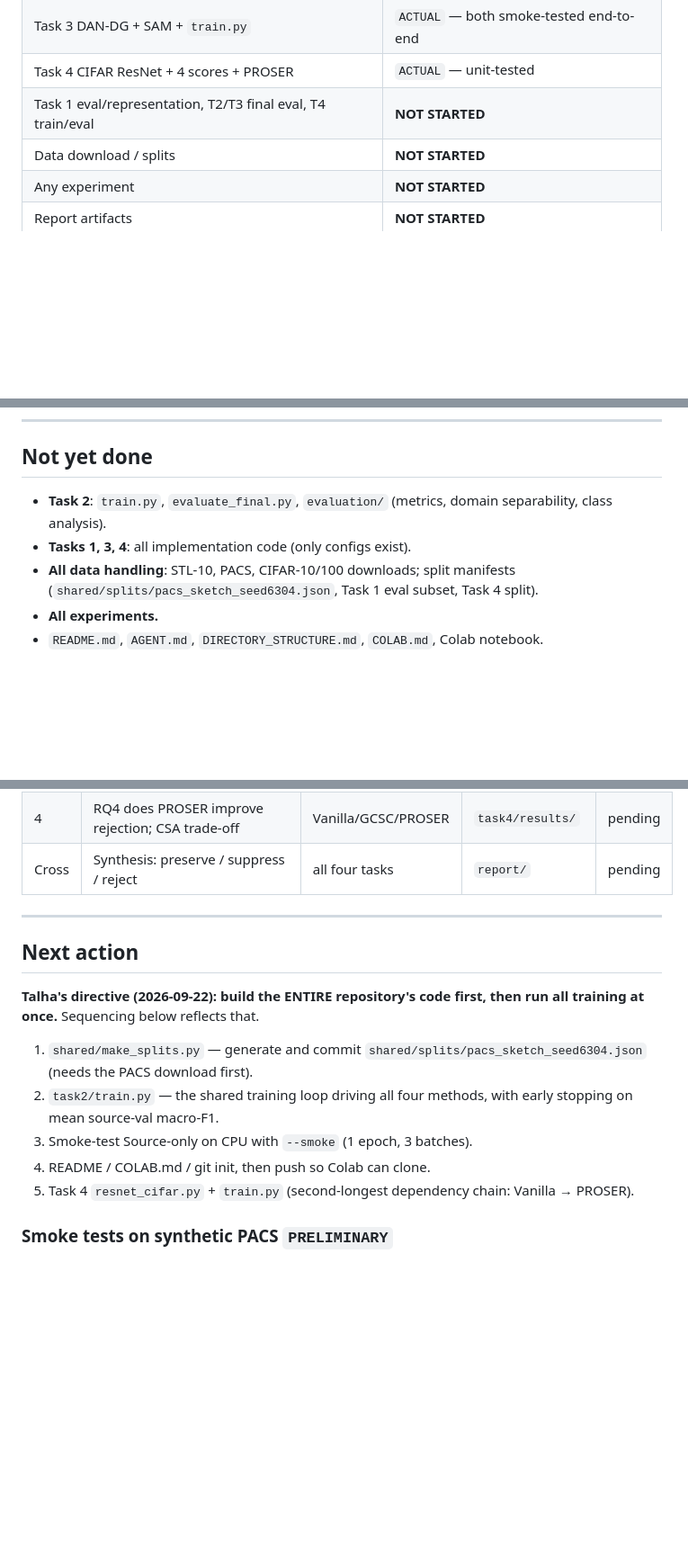
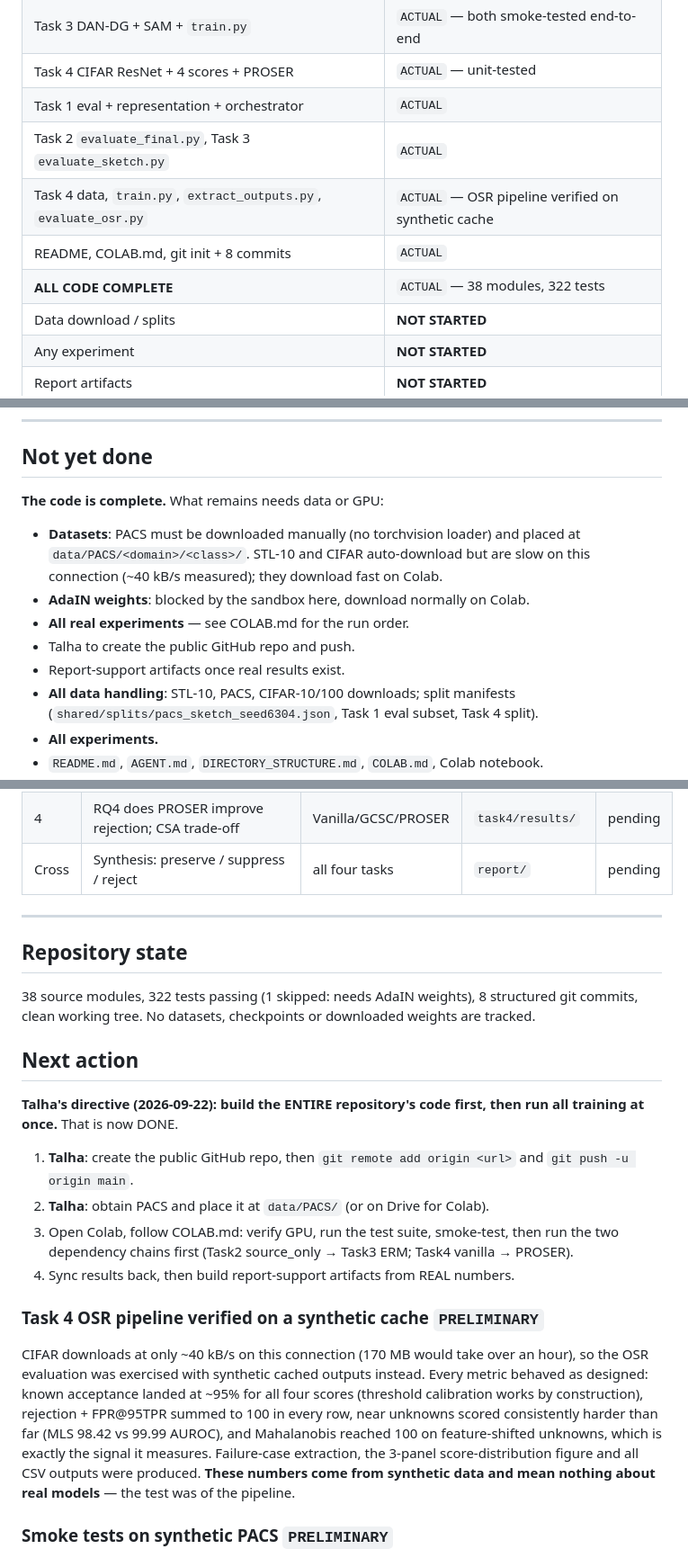
Before and after one commit to TalhaShoyo10/PA1_28100131, a Markdown page: progress.md, 3 parts joined by grey strips. Shown at 90% size. GitHub-like rendering; blank space fills up the shorter version.

Commit message:
Update progress record: code complete
Co-Authored-By: Claude Opus 5 <noreply@anthropic.com>

```diff
--- a/progress.md
+++ b/progress.md
@@ -30,7 +30,11 @@ downloaded. No result, table, or figure exists.
 | Task 2 `train.py` + evaluation | `ACTUAL` — all 4 methods smoke-tested end-to-end |
 | Task 3 DAN-DG + SAM + `train.py` | `ACTUAL` — both smoke-tested end-to-end |
 | Task 4 CIFAR ResNet + 4 scores + PROSER | `ACTUAL` — unit-tested |
-| Task 1 eval/representation, T2/T3 final eval, T4 train/eval | **NOT STARTED** |
+| Task 1 eval + representation + orchestrator | `ACTUAL` |
+| Task 2 `evaluate_final.py`, Task 3 `evaluate_sketch.py` | `ACTUAL` |
+| Task 4 data, `train.py`, `extract_outputs.py`, `evaluate_osr.py` | `ACTUAL` — OSR pipeline verified on synthetic cache |
+| README, COLAB.md, git init + 8 commits | `ACTUAL` |
+| **ALL CODE COMPLETE** | `ACTUAL` — 38 modules, 322 tests |
 | Data download / splits | **NOT STARTED** |
 | Any experiment | **NOT STARTED** |
 | Report artifacts | **NOT STARTED** |
@@ -169,9 +173,15 @@ invalid result:
 
 ## Not yet done
 
-- **Task 2**: `train.py`, `evaluate_final.py`, `evaluation/` (metrics,
-  domain separability, class analysis).
-- **Tasks 1, 3, 4**: all implementation code (only configs exist).
+**The code is complete.** What remains needs data or GPU:
+
+- **Datasets**: PACS must be downloaded manually (no torchvision loader) and
+  placed at `data/PACS/<domain>/<class>/`. STL-10 and CIFAR auto-download but
+  are slow on this connection (~40 kB/s measured); they download fast on Colab.
+- **AdaIN weights**: blocked by the sandbox here, download normally on Colab.
+- **All real experiments** — see COLAB.md for the run order.
+- Talha to create the public GitHub repo and push.
+- Report-support artifacts once real results exist.
 - **All data handling**: STL-10, PACS, CIFAR-10/100 downloads; split manifests
   (`shared/splits/pacs_sketch_seed6304.json`, Task 1 eval subset, Task 4 split).
 - **All experiments.**
@@ -218,19 +228,37 @@ No evidence exists yet. Every cell is pending by construction.
 
 ---
 
+## Repository state
+
+38 source modules, 322 tests passing (1 skipped: needs AdaIN weights), 8
+structured git commits, clean working tree. No datasets, checkpoints or
+downloaded weights are tracked.
+
 ## Next action
 
 **Talha's directive (2026-09-22): build the ENTIRE repository's code first,
-then run all training at once.** Sequencing below reflects that.
+then run all training at once.** That is now DONE.
 
-1. `shared/make_splits.py` — generate and commit
-   `shared/splits/pacs_sketch_seed6304.json` (needs the PACS download first).
-2. `task2/train.py` — the shared training loop driving all four methods,
-   with early stopping on mean source-val macro-F1.
-3. Smoke-test Source-only on CPU with `--smoke` (1 epoch, 3 batches).
-4. README / COLAB.md / git init, then push so Colab can clone.
-5. Task 4 `resnet_cifar.py` + `train.py` (second-longest dependency chain:
-   Vanilla → PROSER).
+1. **Talha**: create the public GitHub repo, then `git remote add origin <url>`
+   and `git push -u origin main`.
+2. **Talha**: obtain PACS and place it at `data/PACS/` (or on Drive for Colab).
+3. Open Colab, follow COLAB.md: verify GPU, run the test suite, smoke-test,
+   then run the two dependency chains first
+   (Task2 source_only → Task3 ERM; Task4 vanilla → PROSER).
+4. Sync results back, then build report-support artifacts from REAL numbers.
+
+### Task 4 OSR pipeline verified on a synthetic cache `PRELIMINARY`
+
+CIFAR downloads at only ~40 kB/s on this connection (170 MB would take over an
+hour), so the OSR evaluation was exercised with synthetic cached outputs
+instead. Every metric behaved as designed: known acceptance landed at ~95% for
+all four scores (threshold calibration works by construction), rejection +
+FPR@95TPR summed to 100 in every row, near unknowns scored consistently harder
+than far (MLS 98.42 vs 99.99 AUROC), and Mahalanobis reached 100 on
+feature-shifted unknowns, which is exactly the signal it measures. Failure-case
+extraction, the 3-panel score-distribution figure and all CSV outputs were
+produced. **These numbers come from synthetic data and mean nothing about real
+models** — the test was of the pipeline.
 
 ### Smoke tests on synthetic PACS `PRELIMINARY`
 
```
